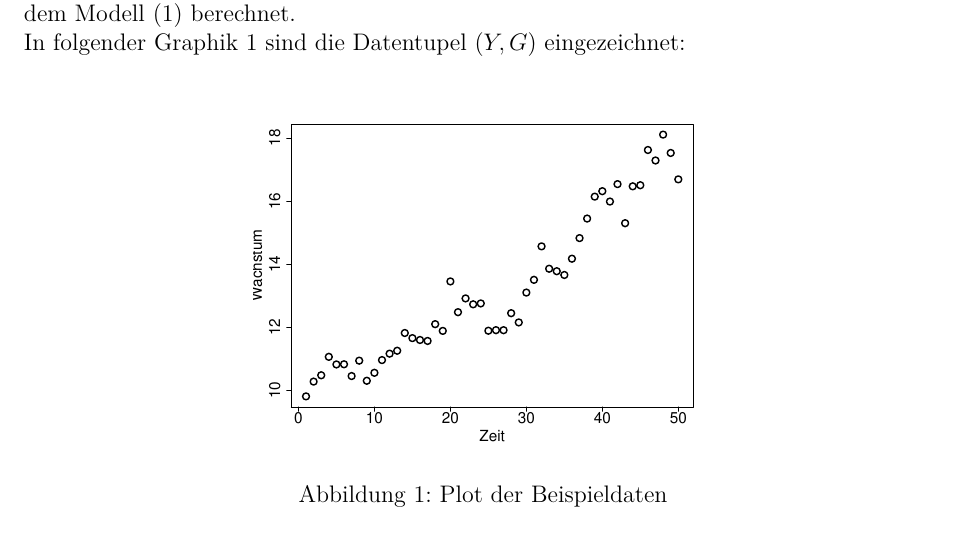
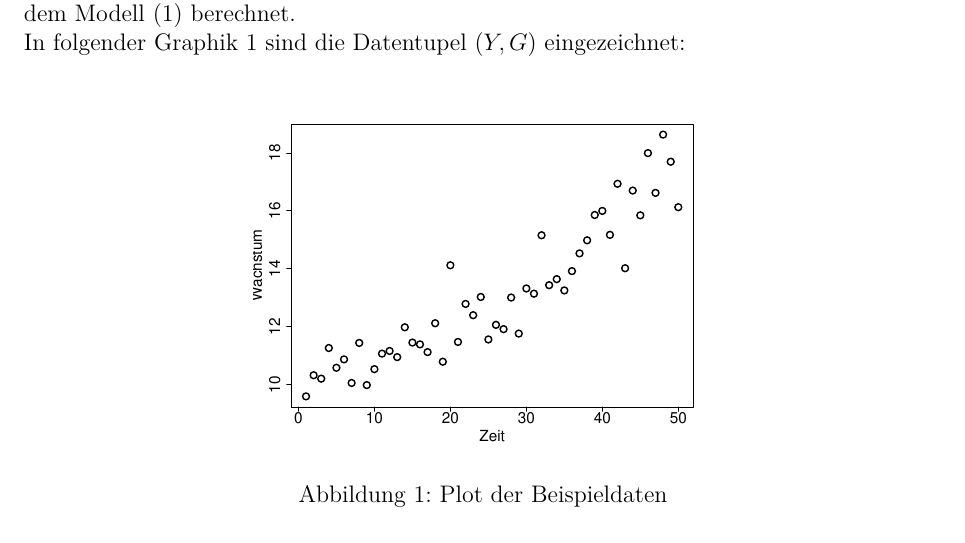
Before and after one commit to fake1884/KBminmaxpoly, a LaTeX document (man/0-Latex/BA-Henning-Hause.tex): part of page 11 of 55, cut so that both start at the same text. Compiled offline with pdfLaTeX.

Commit message:
beispiel under construction

```diff
--- a/man/0-Latex/BA-Henning-Hause.tex
+++ b/man/0-Latex/BA-Henning-Hause.tex
@@ -523,7 +523,7 @@ In folgender Graphik \ref{Beispieldaten} sind die Datentupel $(Y,G)$ eingezeichn
 
 \begin{figure}[H]
   \centering
-     \includegraphics[width=0.5\textwidth]{data-raw}
+     \includegraphics[width=0.5\textwidth]{data-raw-R}
   \caption{Plot der Beispieldaten}
   \label{Beispieldaten}
 \end{figure}
```
Also changed, not shown: man/0-Latex/graphics/Beispiel/Bsp-KB-R.pdf, man/0-Latex/graphics/Beispiel/Bsp-KB-minmax.pdf, man/0-Latex/graphics/Beispiel/Bsp-KB-poly-AR.pdf, man/0-Latex/graphics/Beispiel/Bsp-KB-poly-hetero-AR.pdf, man/0-Latex/graphics/Beispiel/Bsp-KB-poly-hetero.pdf, man/0-Latex/graphics/Beispiel/Bsp-KB-poly.pdf, man/0-Latex/graphics/Beispiel/Bsp-Reg-AR.pdf, man/0-Latex/graphics/Beispiel/Bsp-beide-in-einem-plot.pdf, man/0-Latex/graphics/Beispiel/data-raw-AR.pdf (added), man/0-Latex/graphics/Beispiel/data-raw-R.pdf (added), man/0-Latex/graphics/Beispiel/data-raw.pdf, man/0-Latex/graphics/Beispiel/punkt-vs-gleich.pdf, man/0-Latex/graphics/Beispiel/regression-gerade.pdf, man/0-Latex/graphics/Stammzellen-10kPa/10kPa-data.pdf, 1 more files, 7 other files.
